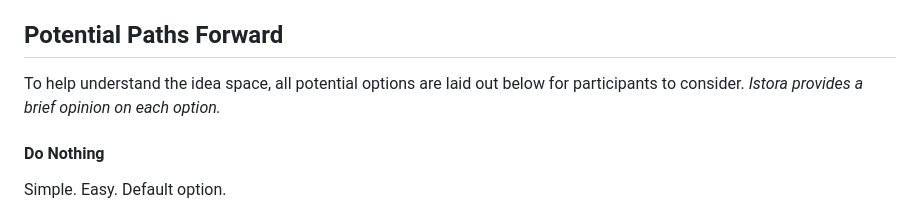
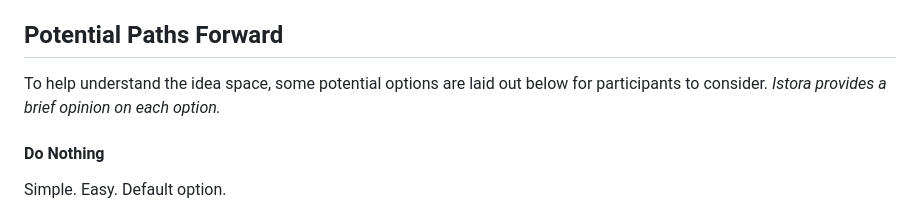
Before and after one commit to ethereumclassic/community-calls, a Markdown page: 20240319_038_addendum.md, the part around the change. Rendered like a GitHub page.

```diff
--- a/20240319_038_addendum.md
+++ b/20240319_038_addendum.md
@@ -79,7 +79,7 @@ Given darksharding seems to be part of the Ethereum future, is there anything we
 https://www.galaxy.com/insights/research/protodanksharding-what-it-is-and-how-it-works/
 ## Potential Paths Forward
 
-To help understand the idea space, all potential options are laid out below for participants to consider. *Istora provides a brief opinion on each option.*
+To help understand the idea space, some potential options are laid out below for participants to consider. *Istora provides a brief opinion on each option.*
 #### Do Nothing
 
 Simple. Easy. Default option.
```
